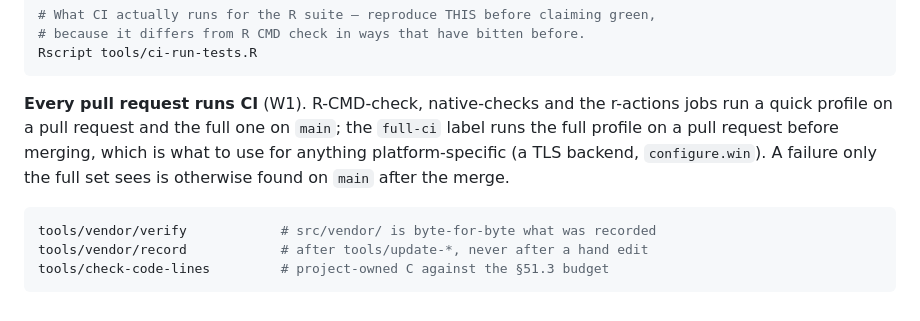
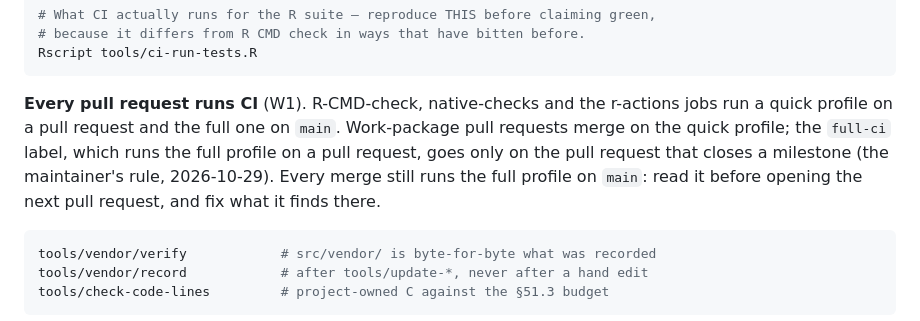
Before and after one commit to pedrobtz/zuhttp, a Markdown page: CLAUDE.md, the part around the change. Rendered like a GitHub page.

````diff
--- a/CLAUDE.md
+++ b/CLAUDE.md
@@ -56,10 +56,11 @@ Rscript tools/ci-run-tests.R
 
 **Every pull request runs CI** (W1). R-CMD-check, native-checks and the
 r-actions jobs run a quick profile on a pull request and the full one on
-`main`; the `full-ci` label runs the full profile on a pull request before
-merging, which is what to use for anything platform-specific (a TLS backend,
-`configure.win`). A failure only the full set sees is otherwise found on
-`main` after the merge.
+`main`. Work-package pull requests merge on the quick profile; the `full-ci`
+label, which runs the full profile on a pull request, goes only on the pull
+request that closes a milestone (the maintainer's rule, 2026-10-29). Every
+merge still runs the full profile on `main`: read it before opening the next
+pull request, and fix what it finds there.
 
 ```sh
 tools/vendor/verify            # src/vendor/ is byte-for-byte what was recorded
````
Also changed, not shown: .agents/roadmap.md (+6 -0 lines).
